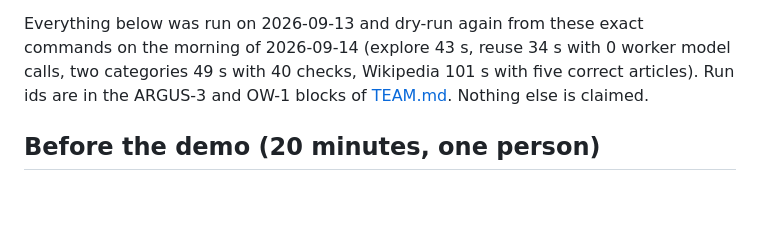
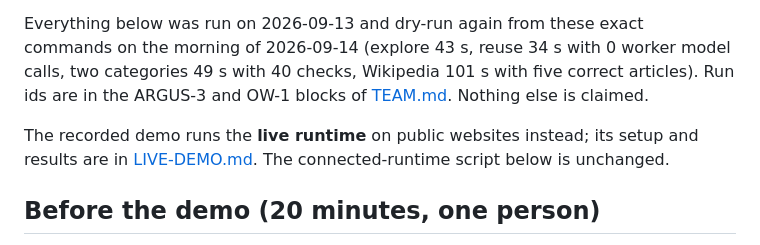
Before and after one commit to Tabel0112/Bots, a Markdown page: docs/hackathon/DEMO-RUNBOOK.md, the part around the change. GitHub-like rendering; blank space fills up the shorter version.

```diff
--- a/docs/hackathon/DEMO-RUNBOOK.md
+++ b/docs/hackathon/DEMO-RUNBOOK.md
@@ -10,6 +10,10 @@ Everything below was run on 2026-09-13 and dry-run again from these exact comman
 the morning of 2026-09-14 (explore 43 s, reuse 34 s with 0 worker model calls, two
 categories 49 s with 40 checks, Wikipedia 101 s with five correct articles). Run ids
 are in the ARGUS-3 and OW-1 blocks of [TEAM.md](../ai/TEAM.md). Nothing else is claimed.
+
+The recorded demo runs the **live runtime** on public websites instead; its setup and
+results are in [LIVE-DEMO.md](LIVE-DEMO.md). The connected-runtime script below is
+unchanged.
 
 ## Before the demo (20 minutes, one person)
 
```
Also changed, not shown: docs/hackathon/LIVE-DEMO.md (added, +114 -0 lines).
